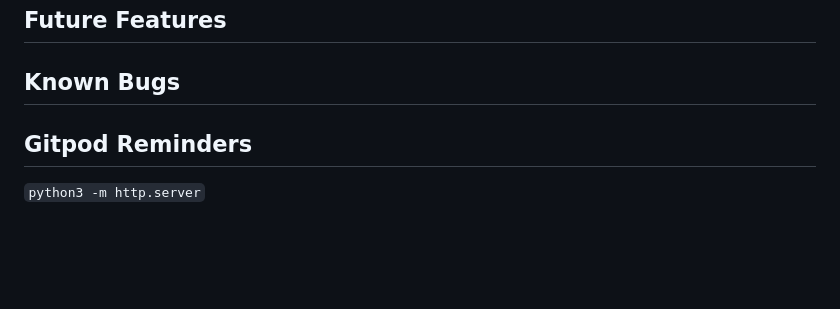
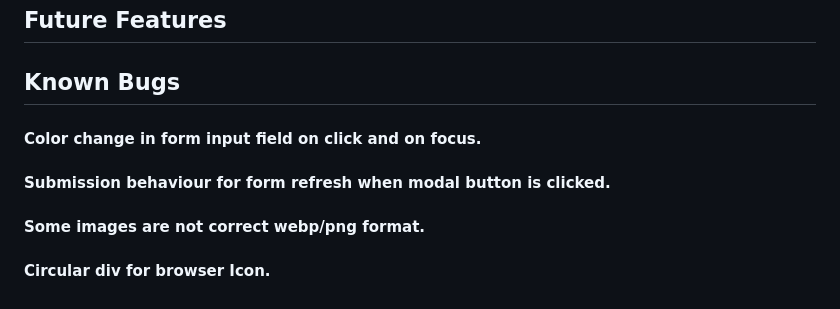
Before and after one commit to Cloud-Monkey/Hackathon1-project1, a Markdown page: README.md, the part around the change. Drawn GitHub-style; blank space fills up the shorter version.

Commit message:
edit readme known bugs

```diff
--- a/README.md
+++ b/README.md
@@ -130,9 +130,10 @@ _Followed easy guide for deployment to cloud platform (Github pages) screenshot
 
 ## Known Bugs
 
+#### Color change in form input field on click and on focus.
 
+#### Submission behaviour for form refresh when modal button is clicked.
 
+#### Some images are not correct webp/png format.
 
-## Gitpod Reminders
-
-`python3 -m http.server`
+#### Circular div for browser Icon.
```
